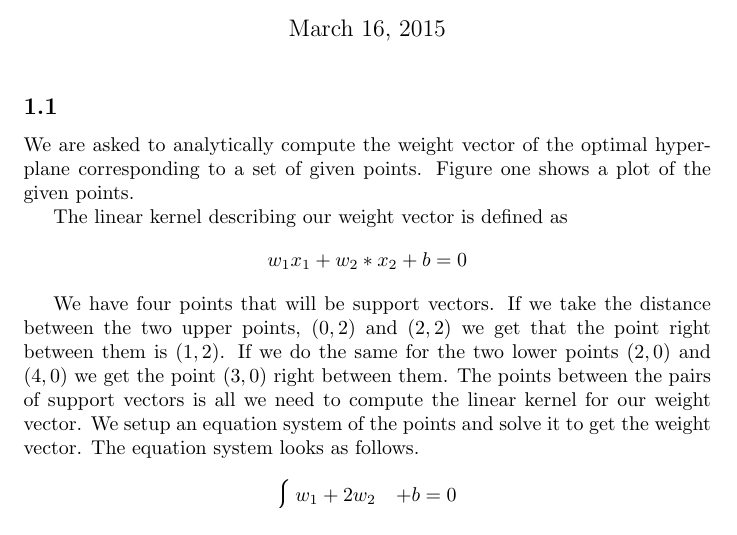
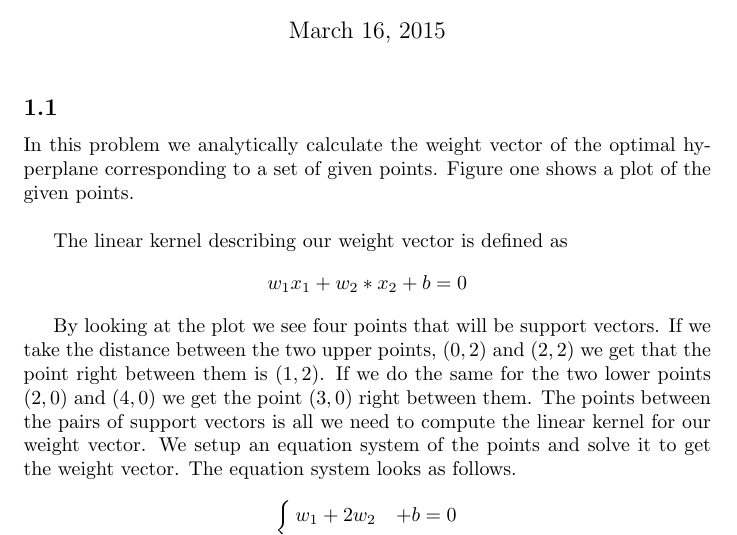
Before and after one commit to Touchebag/Machine-Learning, a LaTeX problem sheet (hw5/report.tex): part of page 1 of 4, cut so that both start at the same text. Compiled offline with pdfLaTeX.

Commit message:
minor report change in 1.1

```diff
--- a/hw5/report.tex
+++ b/hw5/report.tex
@@ -21,15 +21,15 @@
 \maketitle
 
 \subsection*{1.1}
-We are asked to analytically compute the weight vector of the optimal hyperplane corresponding to a set of given points.
-Figure one shows a plot of the given points.
+In this problem we analytically calculate the weight vector of the optimal hyperplane corresponding to a set of given points.
+Figure one shows a plot of the given points.\\
 
 The linear kernel describing our weight vector is defined as
 \[
 w_1x_1 + w_2*x_2 + b = 0
 \]
 
-We have four points that will be support vectors.
+By looking at the plot we see four points that will be support vectors.
 If we take the distance between the two upper points, $(0,2)$ and $(2,2)$ we get that the point right between them is $(1,2)$.
 If we do the same for the two lower points $(2,0)$ and $(4,0)$ we get the point $(3,0)$ right between them.
 The points between the pairs of support vectors is all we need to compute the linear kernel for our weight vector. We setup an equation system of the points and solve it to get the weight vector.
```
